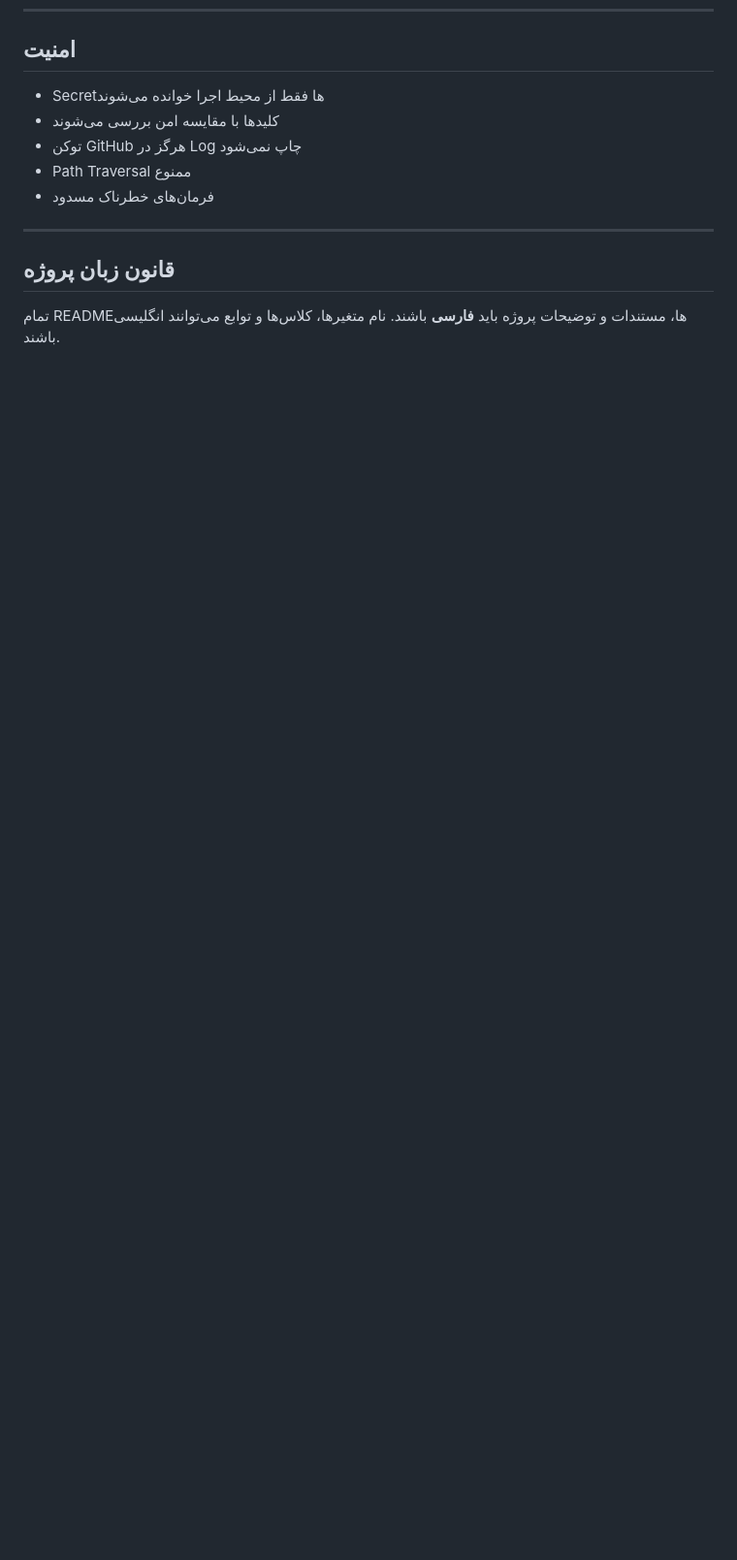
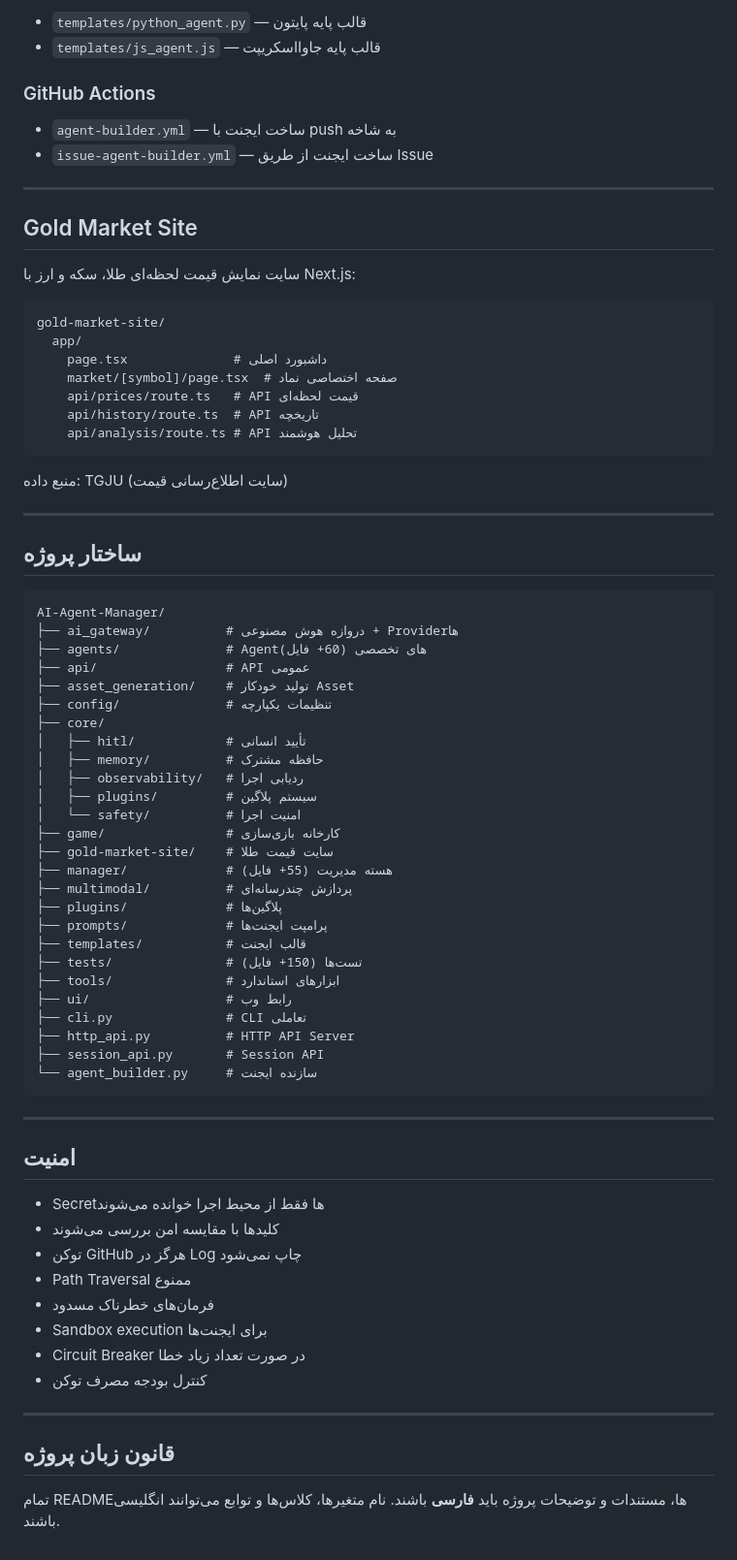
Before and after one commit to mydsoftware/AI-Agent-Manager, a Markdown page: README.md, the part around one of its changes. Shown at 97% size. Rendered like a GitHub page; blank space fills up the shorter version.

````diff
--- a/README.md
+++ b/README.md
@@ -338,3 +416,64 @@ python -m pytest -q
+- `templates/python_agent.py` — قالب پایه پایتون
+- `templates/js_agent.js` — قالب پایه جاوااسکریپت
+
+### GitHub Actions
+
+- `agent-builder.yml` — ساخت ایجنت با push به شاخه
+- `issue-agent-builder.yml` — ساخت ایجنت از طریق Issue
+
+---
+
+## Gold Market Site
+
+سایت نمایش قیمت لحظه‌ای طلا، سکه و ارز با Next.js:
+
+```
+gold-market-site/
+  app/
+    page.tsx              # داشبورد اصلی
+    market/[symbol]/page.tsx  # صفحه اختصاصی نماد
+    api/prices/route.ts   # API قیمت لحظه‌ای
+    api/history/route.ts  # API تاریخچه
+    api/analysis/route.ts # API تحلیل هوشمند
+```
+
+منبع داده: TGJU (سایت اطلاع‌رسانی قیمت)
+
+---
+
+## ساختار پروژه
+
+```
+AI-Agent-Manager/
+├── ai_gateway/          # دروازه هوش مصنوعی + Providerها
+├── agents/              # Agentهای تخصصی (60+ فایل)
+├── api/                 # API عمومی
+├── asset_generation/    # تولید خودکار Asset
+├── config/              # تنظیمات یکپارچه
+├── core/
+│   ├── hitl/            # تأیید انسانی
+│   ├── memory/          # حافظه مشترک
+│   ├── observability/   # ردیابی اجرا
+│   ├── plugins/         # سیستم پلاگین
+│   └── safety/          # امنیت اجرا
+├── game/                # کارخانه بازی‌سازی
+├── gold-market-site/    # سایت قیمت طلا
+├── manager/             # هسته مدیریت (55+ فایل)
+├── multimodal/          # پردازش چندرسانه‌ای
+├── plugins/             # پلاگین‌ها
+├── prompts/             # پرامپت ایجنت‌ها
+├── templates/           # قالب ایجنت
+├── tests/               # تست‌ها (150+ فایل)
+├── tools/               # ابزارهای استاندارد
+├── ui/                  # رابط وب
+├── cli.py               # CLI تعاملی
+├── http_api.py          # HTTP API Server
+├── session_api.py       # Session API
+└── agent_builder.py     # سازنده ایجنت
+```
+
+---
+
 ## امنیت
 
 - Secretها فقط از محیط اجرا خوانده می‌شوند
@@ -342,6 +481,9 @@ python -m pytest -q
 - توکن GitHub هرگز در Log چاپ نمی‌شود
 - Path Traversal ممنوع
 - فرمان‌های خطرناک مسدود
+- Sandbox execution برای ایجنت‌ها
+- Circuit Breaker در صورت تعداد زیاد خطا
+- کنترل بودجه مصرف توکن
 
 ---
 
````
Also changed, not shown: other parts of README.md (+78 -0 lines).
